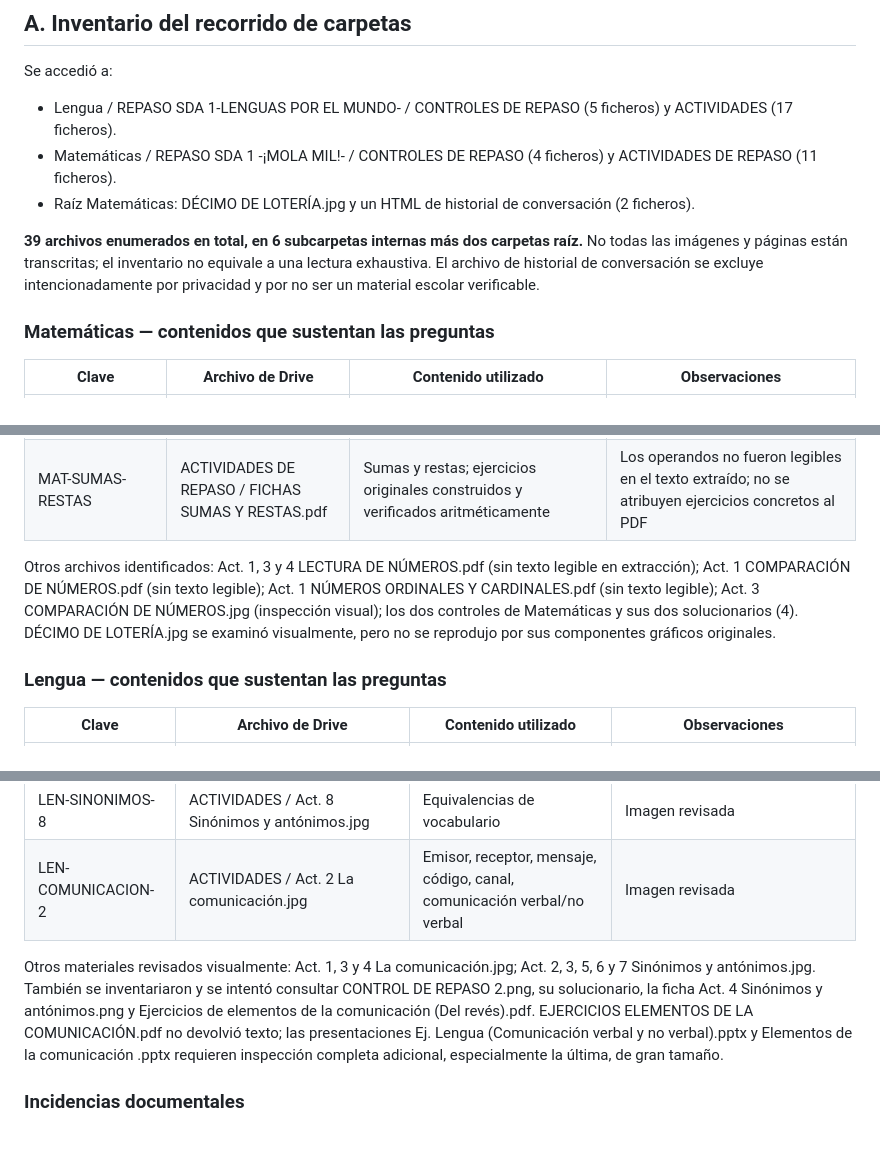
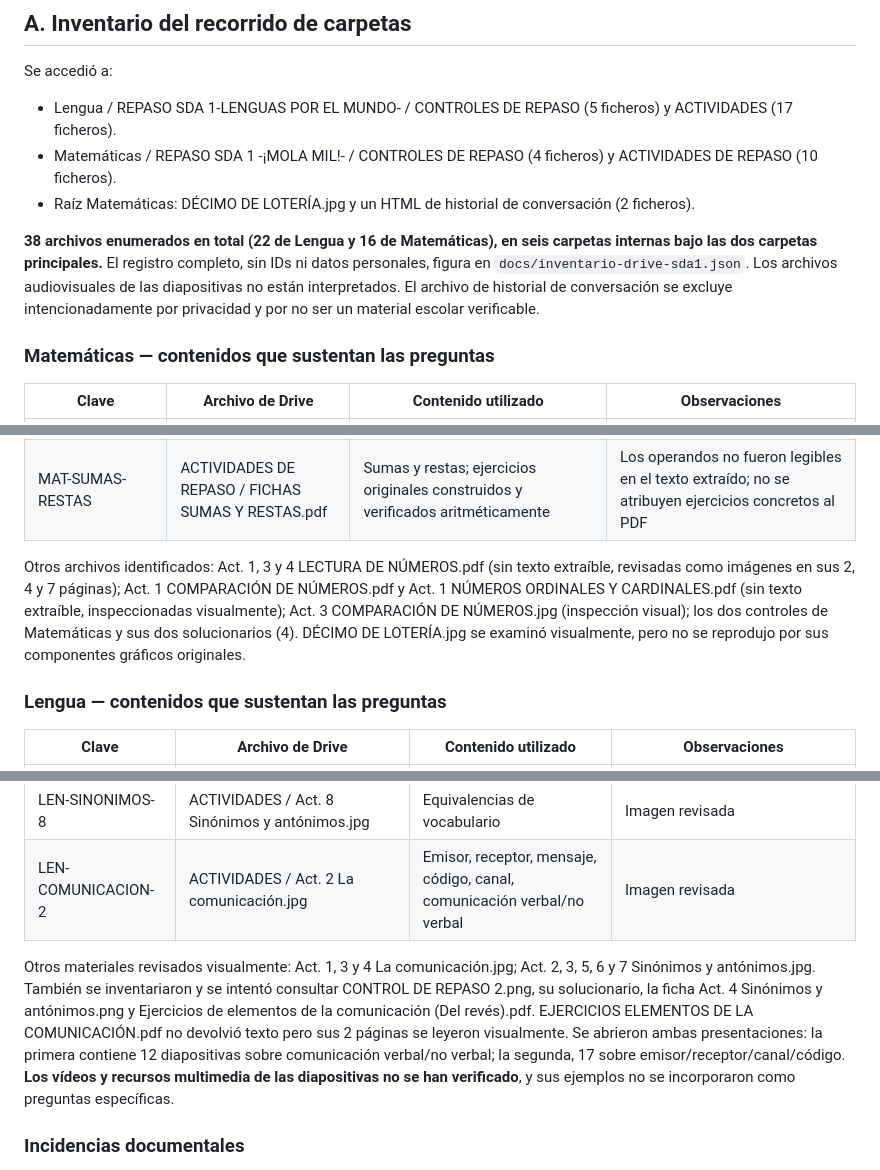
Before and after one commit to Cargamelo/ExamenMateLengua1, a Markdown page: docs/trazabilidad-contenidos-drive.md, 3 parts joined by grey strips. GitHub-like rendering; blank space fills up the shorter version.

Commit message:
docs(educacion): correct file count to 38 and record visual review of scanned PDFs and 29 slide titles

```diff
--- a/docs/trazabilidad-contenidos-drive.md
+++ b/docs/trazabilidad-contenidos-drive.md
@@ -8,10 +8,10 @@
 
 Se accedió a:
 - Lengua / REPASO SDA 1-LENGUAS POR EL MUNDO- / CONTROLES DE REPASO (5 ficheros) y ACTIVIDADES (17 ficheros).
-- Matemáticas / REPASO SDA 1 -¡MOLA MIL!- / CONTROLES DE REPASO (4 ficheros) y ACTIVIDADES DE REPASO (11 ficheros).
+- Matemáticas / REPASO SDA 1 -¡MOLA MIL!- / CONTROLES DE REPASO (4 ficheros) y ACTIVIDADES DE REPASO (10 ficheros).
 - Raíz Matemáticas: DÉCIMO DE LOTERÍA.jpg y un HTML de historial de conversación (2 ficheros).
 
-**39 archivos enumerados en total, en 6 subcarpetas internas más dos carpetas raíz.** No todas las imágenes y páginas están transcritas; el inventario no equivale a una lectura exhaustiva. El archivo de historial de conversación se excluye intencionadamente por privacidad y por no ser un material escolar verificable.
+**38 archivos enumerados en total (22 de Lengua y 16 de Matemáticas), en seis carpetas internas bajo las dos carpetas principales.** El registro completo, sin IDs ni datos personales, figura en `docs/inventario-drive-sda1.json`. Los archivos audiovisuales de las diapositivas no están interpretados. El archivo de historial de conversación se excluye intencionadamente por privacidad y por no ser un material escolar verificable.
 
 ### Matemáticas — contenidos que sustentan las preguntas
 
@@ -24,7 +24,7 @@ Se accedió a:
 | MAT-COMPARACION-4 | ACTIVIDADES DE REPASO / Act. 4 COMPARACIÓN DE NÚMEROS.png | Anterior/posterior de números de cuatro cifras | Imagen revisada visualmente |
 | MAT-SUMAS-RESTAS | ACTIVIDADES DE REPASO / FICHAS SUMAS Y RESTAS.pdf | Sumas y restas; ejercicios originales construidos y verificados aritméticamente | Los operandos no fueron legibles en el texto extraído; no se atribuyen ejercicios concretos al PDF |
 
-Otros archivos identificados: Act. 1, 3 y 4 LECTURA DE NÚMEROS.pdf (sin texto legible en extracción); Act. 1 COMPARACIÓN DE NÚMEROS.pdf (sin texto legible); Act. 1 NÚMEROS ORDINALES Y CARDINALES.pdf (sin texto legible); Act. 3 COMPARACIÓN DE NÚMEROS.jpg (inspección visual); los dos controles de Matemáticas y sus dos solucionarios (4). DÉCIMO DE LOTERÍA.jpg se examinó visualmente, pero no se reprodujo por sus componentes gráficos originales.
+Otros archivos identificados: Act. 1, 3 y 4 LECTURA DE NÚMEROS.pdf (sin texto extraíble, revisadas como imágenes en sus 2, 4 y 7 páginas); Act. 1 COMPARACIÓN DE NÚMEROS.pdf y Act. 1 NÚMEROS ORDINALES Y CARDINALES.pdf (sin texto extraíble, inspeccionadas visualmente); Act. 3 COMPARACIÓN DE NÚMEROS.jpg (inspección visual); los dos controles de Matemáticas y sus dos solucionarios (4). DÉCIMO DE LOTERÍA.jpg se examinó visualmente, pero no se reprodujo por sus componentes gráficos originales.
 
 ### Lengua — contenidos que sustentan las preguntas
 
@@ -37,7 +37,7 @@ Otros archivos identificados: Act. 1, 3 y 4 LECTURA DE NÚMEROS.pdf (sin texto l
 | LEN-SINONIMOS-8 | ACTIVIDADES / Act. 8 Sinónimos y antónimos.jpg | Equivalencias de vocabulario | Imagen revisada |
 | LEN-COMUNICACION-2 | ACTIVIDADES / Act. 2 La comunicación.jpg | Emisor, receptor, mensaje, código, canal, comunicación verbal/no verbal | Imagen revisada |
 
-Otros materiales revisados visualmente: Act. 1, 3 y 4 La comunicación.jpg; Act. 2, 3, 5, 6 y 7 Sinónimos y antónimos.jpg. También se inventariaron y se intentó consultar CONTROL DE REPASO 2.png, su solucionario, la ficha Act. 4 Sinónimos y antónimos.png y Ejercicios de elementos de la comunicación (Del revés).pdf. EJERCICIOS ELEMENTOS DE LA COMUNICACIÓN.pdf no devolvió texto; las presentaciones Ej. Lengua (Comunicación verbal y no verbal).pptx y Elementos de la comunicación .pptx requieren inspección completa adicional, especialmente la última, de gran tamaño.
+Otros materiales revisados visualmente: Act. 1, 3 y 4 La comunicación.jpg; Act. 2, 3, 5, 6 y 7 Sinónimos y antónimos.jpg. También se inventariaron y se intentó consultar CONTROL DE REPASO 2.png, su solucionario, la ficha Act. 4 Sinónimos y antónimos.png y Ejercicios de elementos de la comunicación (Del revés).pdf. EJERCICIOS ELEMENTOS DE LA COMUNICACIÓN.pdf no devolvió texto pero sus 2 páginas se leyeron visualmente. Se abrieron ambas presentaciones: la primera contiene 12 diapositivas sobre comunicación verbal/no verbal; la segunda, 17 sobre emisor/receptor/canal/código. **Los vídeos y recursos multimedia de las diapositivas no se han verificado**, y sus ejemplos no se incorporaron como preguntas específicas.
 
 ### Incidencias documentales
 
```
Also changed, not shown: other parts of docs/trazabilidad-contenidos-drive.md (+1 -1 lines).
